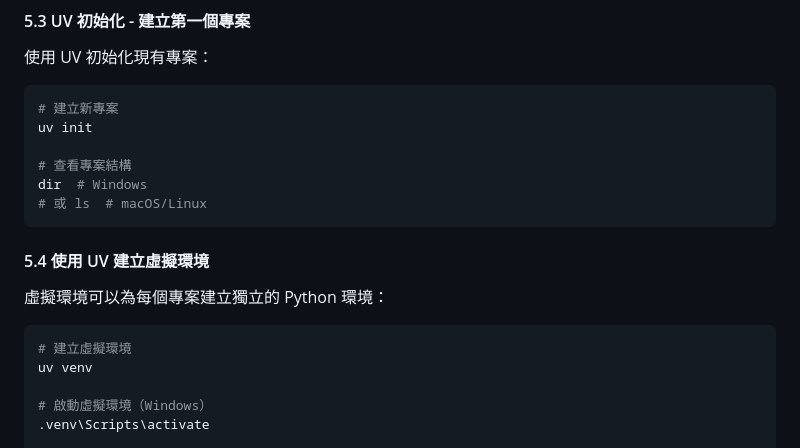
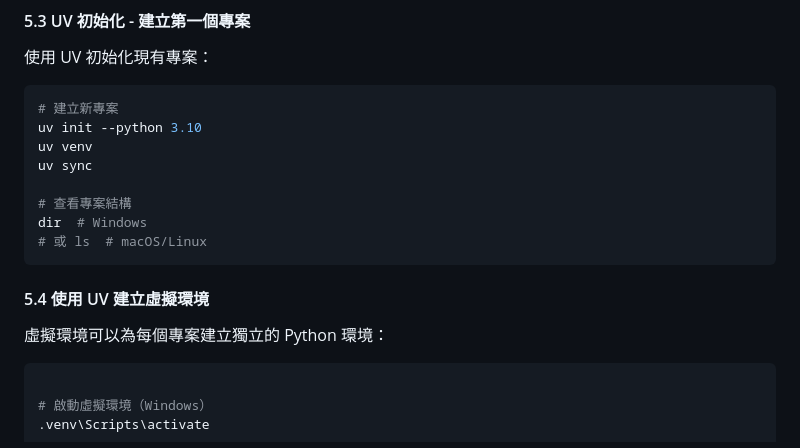
Before and after one commit to roberthsu2003/learningPythonFromZero, a Markdown page: 安裝python/README.md, the part around the change. GitHub-like rendering.

````diff
--- a/安裝python/README.md
+++ b/安裝python/README.md
@@ -243,7 +243,9 @@ uv --version
 
 ```bash
 # 建立新專案
-uv init
+uv init --python 3.10
+uv venv
+uv sync
 
 # 查看專案結構
 dir  # Windows
@@ -255,8 +257,6 @@ dir  # Windows
 虛擬環境可以為每個專案建立獨立的 Python 環境：
 
 ```bash
-# 建立虛擬環境
-uv venv
 
 # 啟動虛擬環境（Windows）
 .venv\Scripts\activate
````
